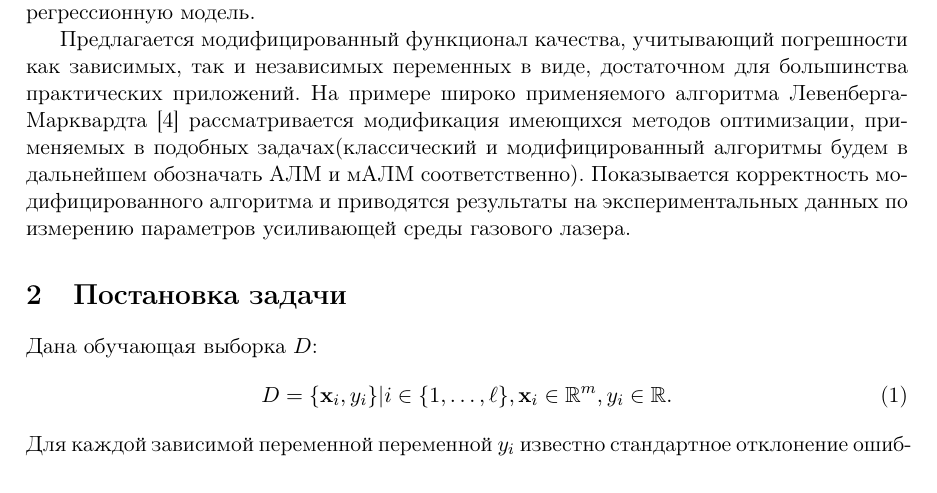
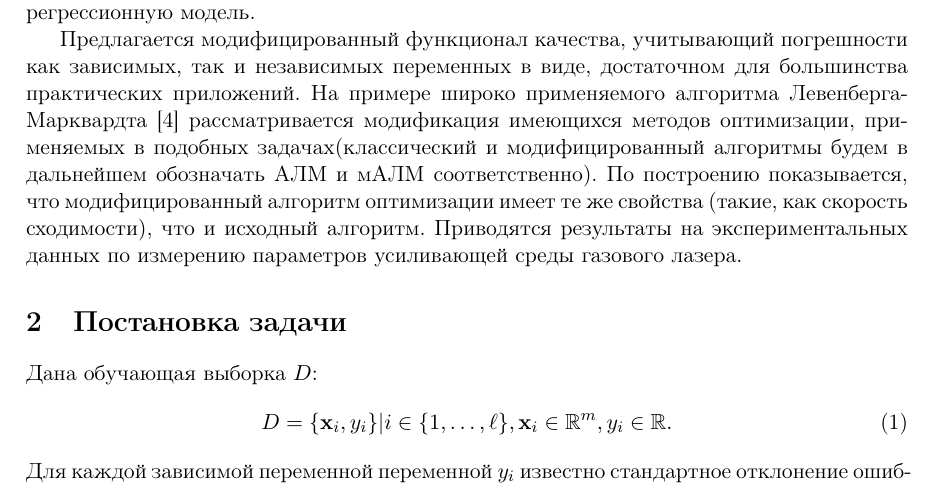
Before and after one commit to 0xd34df00d/RefractOptics, a LaTeX paper (doc/Rudoy2014LevMar.tex): part of page 2 of 9, cut so that both start at the same text. Compiled offline with pdfLaTeX.

Commit message:
[2014LevMar] Better phrase about optimization algorithm correctness.

```diff
--- a/doc/Rudoy2014LevMar.tex
+++ b/doc/Rudoy2014LevMar.tex
@@ -112,10 +112,11 @@ $\sigma_{y_i}$.
 Левенберга-Марквардта\cite{Marquardt1963Algorithm} рассматривается модификация
 имеющихся методов оптимизации, применяемых в подобных задачах(классический
 и модифицированный алгоритмы будем в дальнейшем обозначать АЛМ и мАЛМ
-соответственно).
-Показывается корректность модифицированного алгоритма и приводятся
-результаты на экспериментальных данных по измерению параметров усиливающей
-среды газового лазера.
+соответственно). По построению показывается, что модифицированный алгоритм
+оптимизации имеет те же свойства (такие, как скорость сходимости), что и
+исходный алгоритм.
+Приводятся результаты на экспериментальных данных по измерению параметров
+усиливающей среды газового лазера.
 
 \section{Постановка задачи}
 
```
